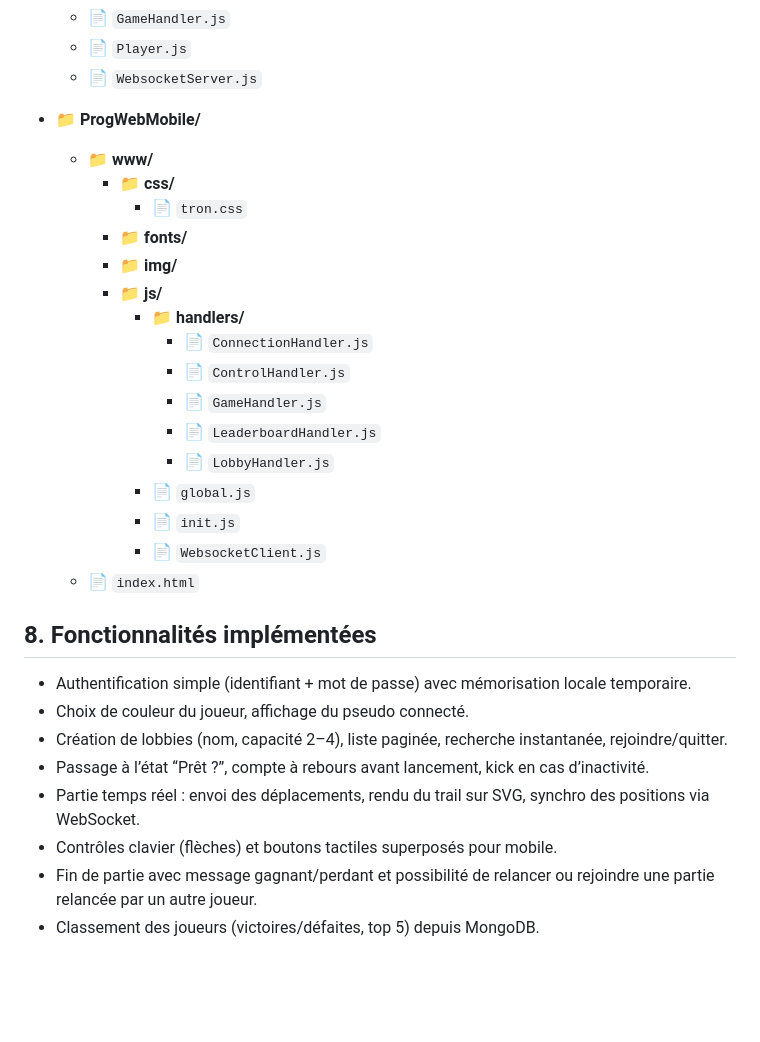
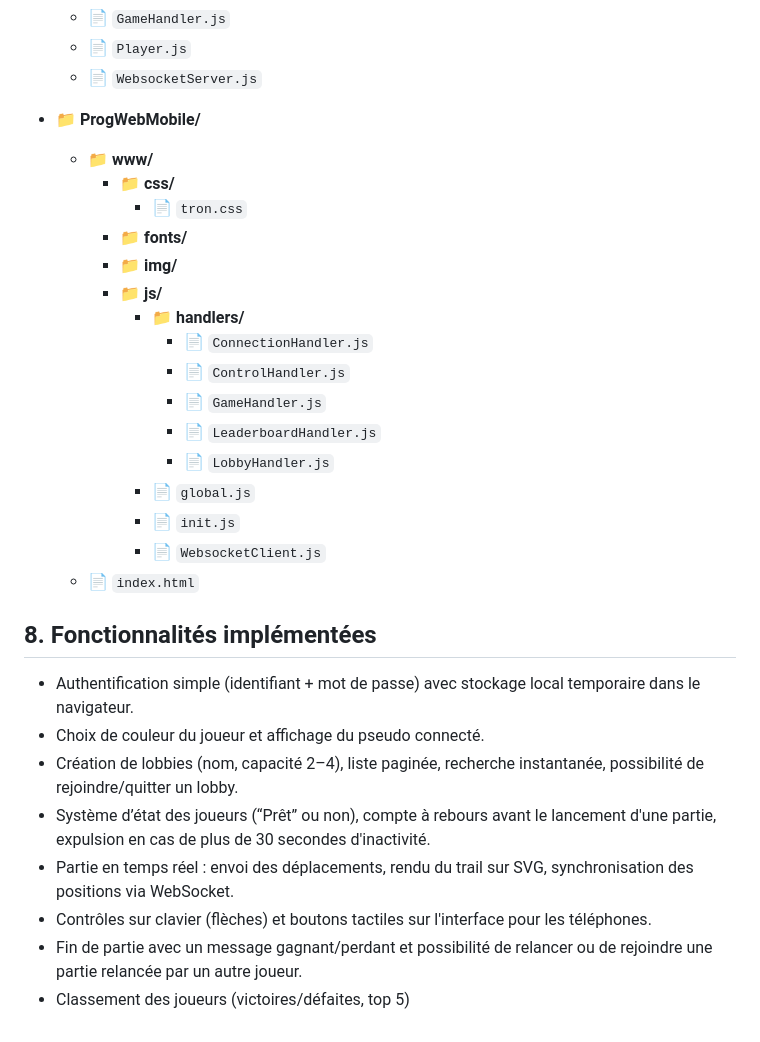
Before and after one commit to Zufallig/ProgWebMobile, a Markdown page: README.md, the part around the change printed below. Drawn GitHub-style; blank space fills up the shorter version.

```diff
--- a/README.md
+++ b/README.md
@@ -96,30 +122,32 @@ cordova run browser            # ouvre l’app dans le navigateur
   - 📄 `WebsocketServer.js`
 
 - 📁 **ProgWebMobile/**
-    - 📁 **www/**
-      - 📁 **css/**
-        - 📄 `tron.css`
-      - 📁 **fonts/**
-      - 📁 **img/**
-      - 📁 **js/**
-        - 📁 **handlers/**
-          - 📄 `ConnectionHandler.js`
-          - 📄 `ControlHandler.js`
-          - 📄 `GameHandler.js`
-          - 📄 `LeaderboardHandler.js`
-          - 📄 `LobbyHandler.js`
-        - 📄 `global.js`
-        - 📄 `init.js`
-        - 📄 `WebsocketClient.js`
+  - 📁 **www/**
+    - 📁 **css/**
+      - 📄 `tron.css`
+    - 📁 **fonts/**
+    - 📁 **img/**
+    - 📁 **js/**
+      - 📁 **handlers/**
+        - 📄 `ConnectionHandler.js`
+        - 📄 `ControlHandler.js`
+        - 📄 `GameHandler.js`
+        - 📄 `LeaderboardHandler.js`
+        - 📄 `LobbyHandler.js`
+      - 📄 `global.js`
+      - 📄 `init.js`
+      - 📄 `WebsocketClient.js`
   - 📄 `index.html`
 
 <!--Completer -->
+
 ## 8. Fonctionnalités implémentées
-- Authentification simple (identifiant + mot de passe) avec mémorisation locale temporaire.
-- Choix de couleur du joueur, affichage du pseudo connecté.
-- Création de lobbies (nom, capacité 2–4), liste paginée, recherche instantanée, rejoindre/quitter.
-- Passage à l’état “Prêt ?”, compte à rebours avant lancement, kick en cas d’inactivité.
-- Partie temps réel : envoi des déplacements, rendu du trail sur SVG, synchro des positions via WebSocket.
-- Contrôles clavier (flèches) et boutons tactiles superposés pour mobile.
-- Fin de partie avec message gagnant/perdant et possibilité de relancer ou rejoindre une partie relancée par un autre joueur.
-- Classement des joueurs (victoires/défaites, top 5) depuis MongoDB.
+
+- Authentification simple (identifiant + mot de passe) avec stockage local temporaire dans le navigateur.
+- Choix de couleur du joueur et affichage du pseudo connecté.
+- Création de lobbies (nom, capacité 2–4), liste paginée, recherche instantanée, possibilité de rejoindre/quitter un lobby.
+- Système d’état des joueurs (“Prêt” ou non), compte à rebours avant le lancement d'une partie, expulsion en cas de plus de 30 secondes d'inactivité.
+- Partie en temps réel : envoi des déplacements, rendu du trail sur SVG, synchronisation des positions via WebSocket.
+- Contrôles sur clavier (flèches) et boutons tactiles sur l'interface pour les téléphones.
+- Fin de partie avec un message gagnant/perdant et possibilité de relancer ou de rejoindre une partie relancée par un autre joueur.
+- Classement des joueurs (victoires/défaites, top 5)
```
Also changed, not shown: other parts of README.md (+59 -33 lines).
